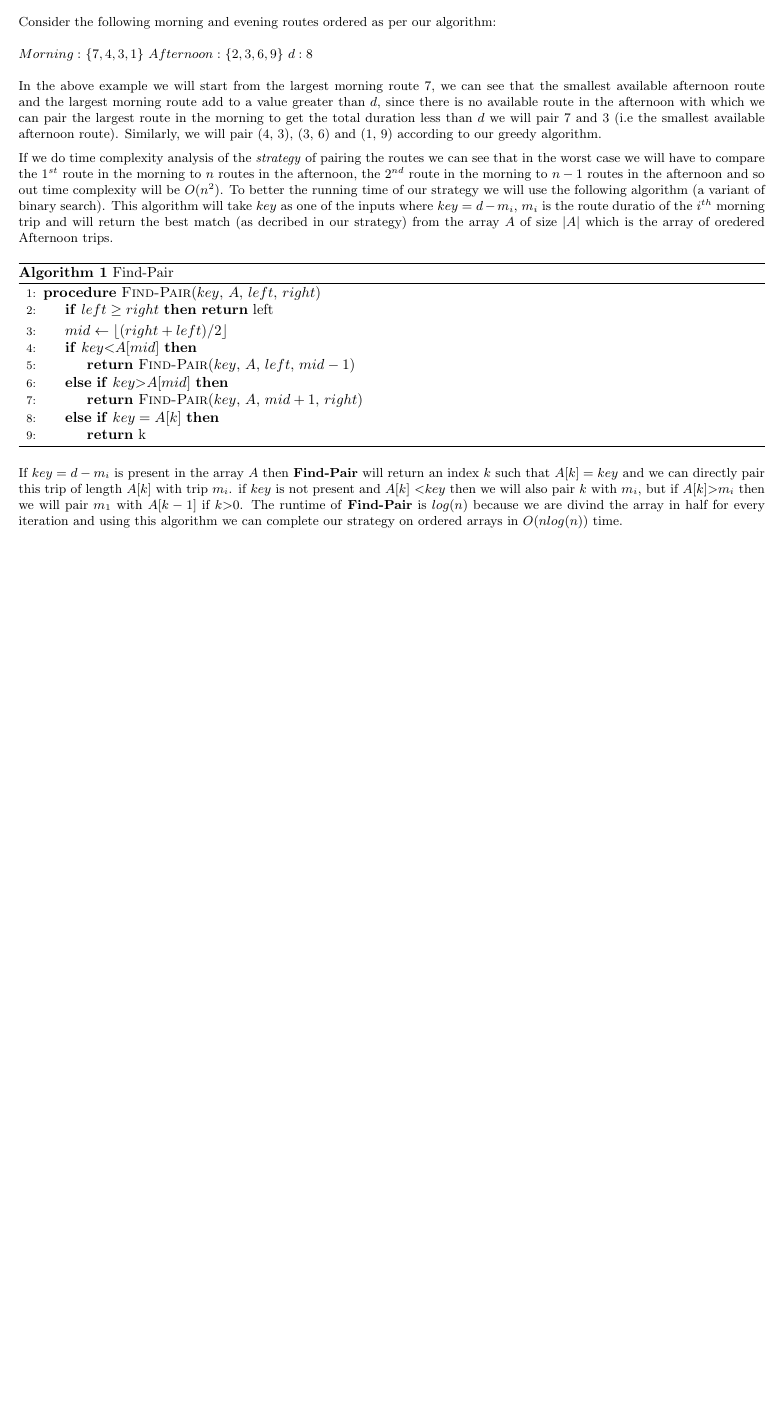
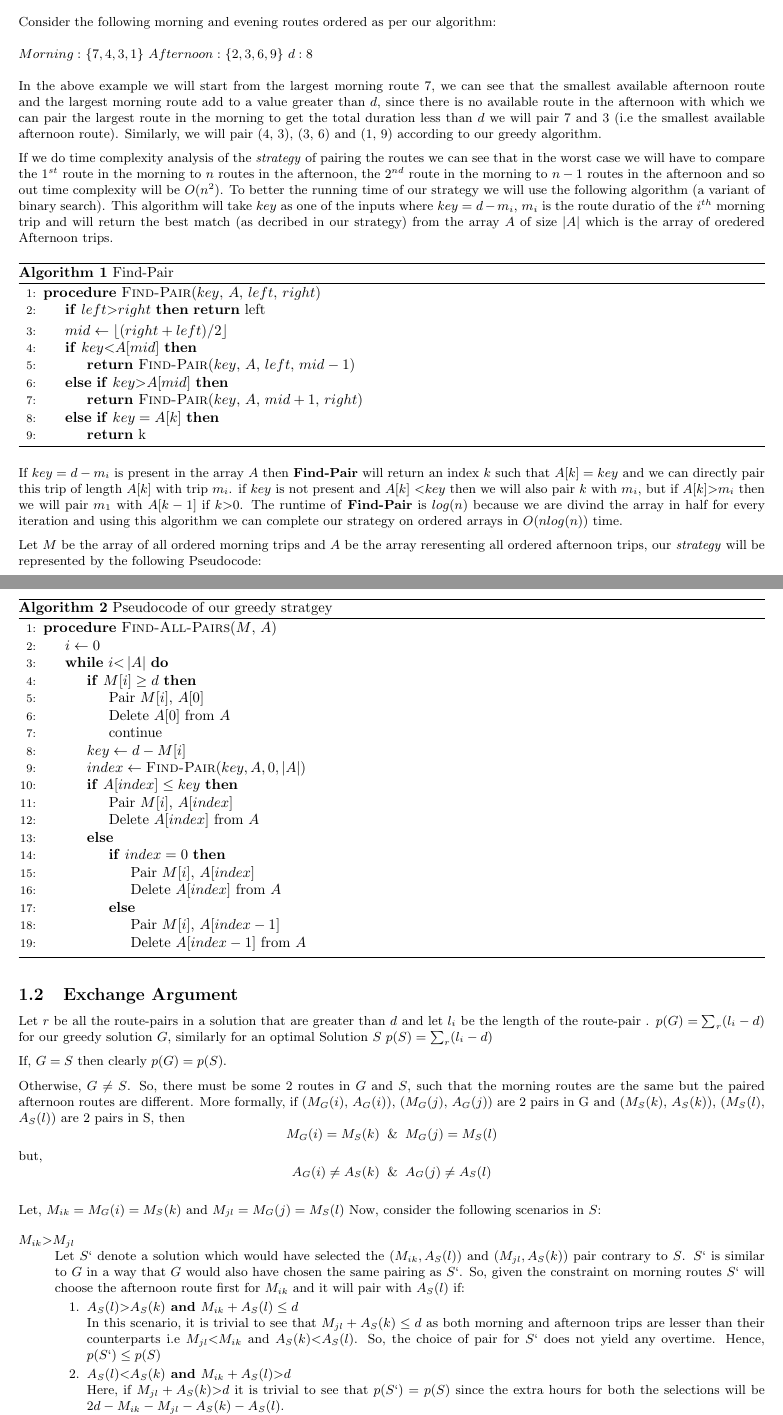
Before and after one commit to smihir/cs577, a LaTeX problem sheet (hw5.tex): part of the page before the commit and two parts of pages 1 and 2 of 2 after it, the two joined at a grey line, cut so that both start at the same text, the shorter picture padded with empty space. Compiled offline with pdfLaTeX.

Commit message:
hw5 exchange analysis done

```diff
--- a/hw5.tex
+++ b/hw5.tex
@@ -81,4 +81,66 @@ If we do time complexity analysis of the \textit{strategy} of pairing the routes
 
 If $key = d - m_i$ is present in the array $A$ then \textbf{Find-Pair} will return an index $k$ such that $A[k] = key$ and we can directly pair this trip of length $A[k]$ with trip $m_i$. if $key$ is not present and $A[k]$ \textless $key$ then we will also pair $k$ with $m_i$, but if $A[k] \textgreater m_i$ then we will pair $m_1$ with $A[k-1]$ if $k \textgreater 0$. The runtime of \textbf{Find-Pair} is $log(n)$ because we are divind the array in half for every iteration and using this algorithm we can complete our strategy on ordered arrays in $O(nlog(n))$ time.
 
+Let $M$ be the array of all ordered morning trips and $A$ be the array reresenting all ordered afternoon trips, our \textit{strategy} will be represented by the following Pseudocode:
+
+\begin{algorithm}
+\caption{Pseudocode of our greedy stratgey}\label{euclid}
+\begin{algorithmic}[1]
+\Procedure{Find-All-Pairs}{$M$, $A$}
+
+\State $i \leftarrow 0$
+
+\While{$i \textless \left\vert{A}\right\vert$}
+    \If {$M[i] \geq d$}
+        \State Pair $M[i]$, $A[0]$
+        \State Delete $A[0]$ from $A$
+        \State continue
+    \EndIf
+    \State $key \leftarrow d - M[i]$
+    \State $index \leftarrow \Call{Find-Pair}{key, A, 0, \left\vert{A}\right\vert}$
+    \If {$A[index] \leq key$}
+        \State Pair $M[i]$, $A[index]$
+        \State Delete $A[index]$ from $A$
+    \Else
+        \If{$index = 0$}
+            \State Pair $M[i]$, $A[index]$
+            \State Delete $A[index]$ from $A$
+        \Else
+            \State Pair $M[i]$, $A[index - 1]$
+            \State Delete $A[index - 1]$ from $A$
+        \EndIf
+    \EndIf
+\EndWhile
+\EndProcedure
+\end{algorithmic}
+\end{algorithm}
+
+\subsection{Exchange Argument}
+Let $r$ be all the route-pairs in a solution that are greater than $d$ and let $l_i$ be the length of the route-pair . $p(G) = \sum_{r}(l_i - d)$ for our greedy solution $G$, similarly for an optimal Solution $S$ $p(S) = \sum_{r}(l_i - d)$
+
+If, $G = S$ then clearly $p(G) = p(S)$.
+
+Otherwise, $G \neq S$. So, there must be some 2 routes in $G$ and $S$, such that the morning routes are the same but the paired afternoon routes are different. More formally, if ($M_G(i)$, $A_G(i)$), ($M_G(j)$, $A_G(j)$) are 2 pairs in G and ($M_S(k)$, $A_S(k)$), ($M_S(l)$, $A_S(l)$) are 2 pairs in S, then
+$$M_G(i) = M_S(k) \And M_G(j) = M_S(l)$$
+but,
+$$A_G(i) \neq A_S(k) \And A_G(j) \neq A_S(l)$$ \\
+Let, $M_{ik} = M_G(i) = M_S(k)$ and $M_{jl} = M_G(j) = M_S(l)$
+Now, consider the following scenarios in $S$:
+\begin{description}
+    \item[$M_{ik} \textgreater M_{jl}$] \hfill \\
+        Let $S`$ denote a solution which would have selected the ($M_{ik}, A_S(l)$) and ($M_{jl}, A_S(k)$) pair contrary to $S$. $S`$ is similar to $G$ in a way that $G$ would also have chosen the same pairing as $S`$. So, given the constraint on morning routes $S`$ will choose the afternoon route first for $M_{ik}$ and it will pair with $A_S(l)$ if:
+
+    \begin{enumerate}
+        \item \textbf{$A_S(l) \textgreater A_S(k)$ and $M_{ik} + A_S(l) \leq d$} \hfill \\
+            In this scenario, it is trivial to see that $M_{jl} + A_S(k) \leq d$ as both morning and afternoon trips are lesser than their counterparts i.e $M_{jl} \textless M_{ik}$ and $A_S(k) \textless A_S(l)$. So, the choice of pair for $S`$ does not yield any overtime. Hence, $p(S`) \leq p(S)$
+
+        \item \textbf{$A_S(l) \textless A_S(k)$ and $M_{ik} + A_S(l) \textgreater d$} \hfill \\
+            Here, if $M_{jl} + A_S(k) \textgreater d$ it is trivial to see that $p(S`) = p(S)$ since the extra hours for both the selections will be $2d - M_{ik} - M_{jl} - A_S(k) - A_S(l)$. \\
+            If, $M_{jl} + A_S(k) \leq d$ then it implies that $M_{jl} + A_S(l) \leq d$ from the constraints. $p(S`) =  M_{ik} + A_S(l) - d$ and $p(S) = M_{ik} + A_S(k) - d$. From the constraints it is clear $p(S`) \textless p(S)$
+    \end{enumerate}
+\end{description}
+
+From the above analysis it is clear that $p(S`) \leq p(S)$ whenever the order is changed according to greedy strategy.
+
+
 \end{document}
```
Also changed, not shown: hw5.pdf, hw5.tex (6 more changed lines).
